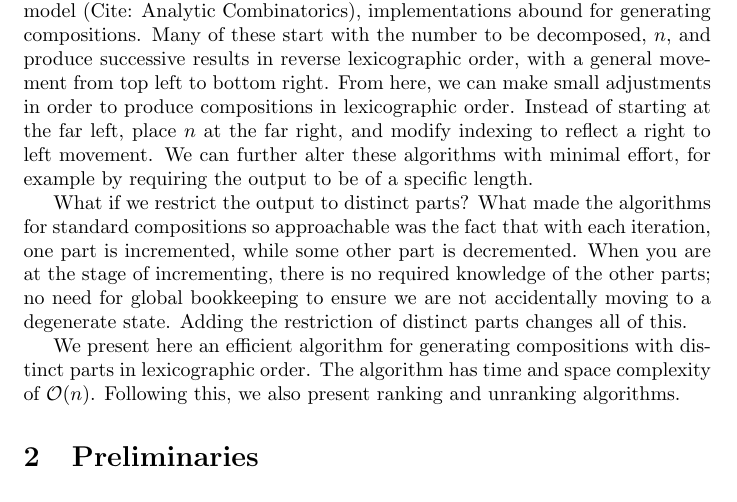
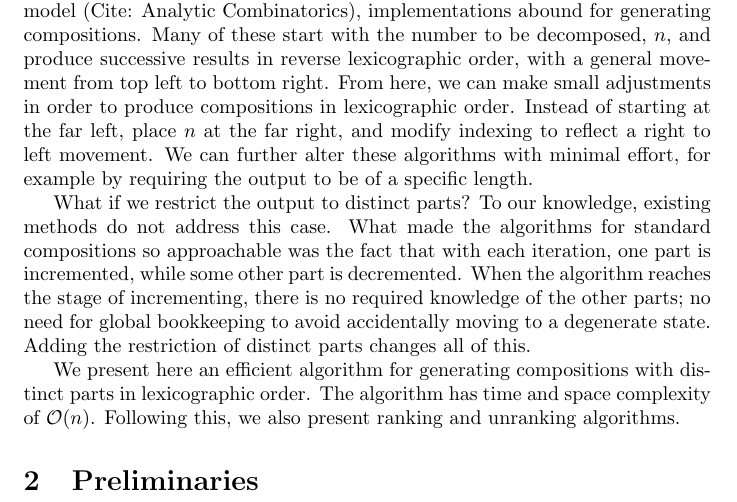
Before and after one commit to jwood000/distinct_compositions, a LaTeX paper (main.tex, which reads sections/introduction.tex): part of page 2 of 2, cut so that both start at the same text. Compiled offline with pdfLaTeX.

Commit message:
chore: change voice from using "you" and "we"

```diff
--- a/sections/introduction.tex
+++ b/sections/introduction.tex
@@ -6,6 +6,6 @@ Compositions have been studied for centuries and much of what we know today is a
 
 At present, simply generating standard compositions in an unrestricted manner has been thoroughly covered. Because of the connection between compositions and binomial coefficients, illustrated beautifully by the balls-and-bars model (Cite: Analytic Combinatorics), implementations abound for generating compositions. Many of these start with the number to be decomposed, $n$, and produce successive results in reverse lexicographic order, with a general movement from top left to bottom right. From here, we can make small adjustments in order to produce compositions in lexicographic order. Instead of starting at the far left, place $n$ at the far right, and modify indexing to reflect a right to left movement. We can further alter these algorithms with minimal effort, for example by requiring the output to be of a specific length.
 
-What if we restrict the output to distinct parts? What made the algorithms for standard compositions so approachable was the fact that with each iteration, one part is incremented, while some other part is decremented. When you are at the stage of incrementing, there is no required knowledge of the other parts; no need for global bookkeeping to ensure we are not accidentally moving to a degenerate state. Adding the restriction of distinct parts changes all of this.
+What if we restrict the output to distinct parts? To our knowledge, existing methods do not address this case. What made the algorithms for standard compositions so approachable was the fact that with each iteration, one part is incremented, while some other part is decremented. When the algorithm reaches the stage of incrementing, there is no required knowledge of the other parts; no need for global bookkeeping to avoid accidentally moving to a degenerate state. Adding the restriction of distinct parts changes all of this.
 
 We present here an efficient algorithm for generating compositions with distinct parts in lexicographic order. The algorithm has time and space complexity of $\bigO(n)$. Following this, we also present ranking and unranking algorithms.
```
